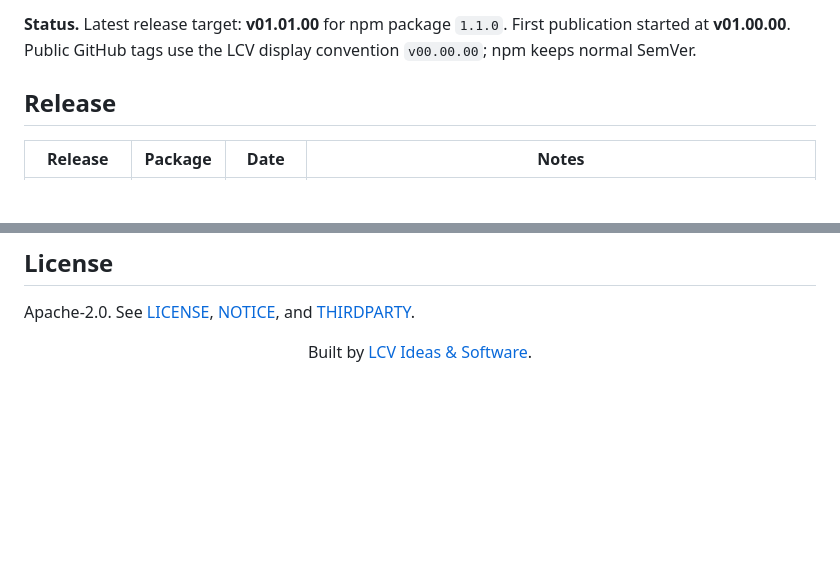
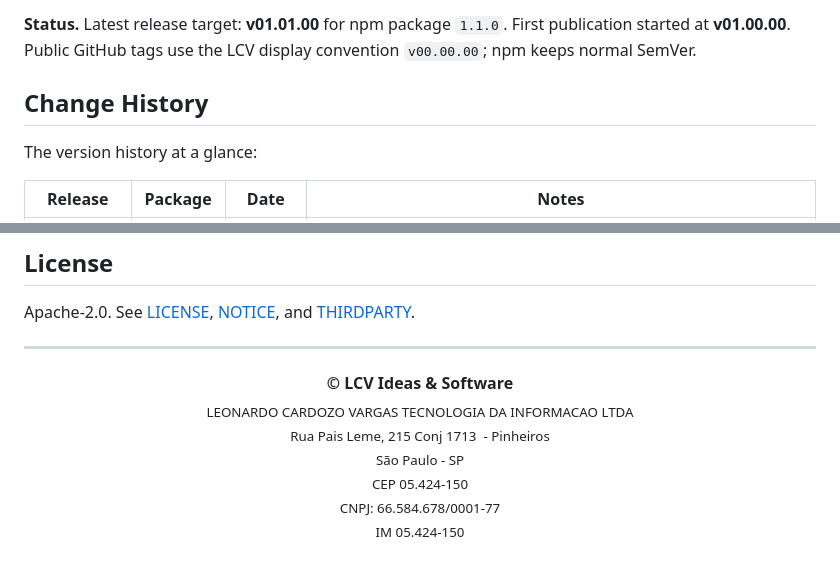
Before and after one commit to LCV-Ideas-Software/ultrabrain-mcp, a Markdown page: README.md, 2 parts joined by grey strips. GitHub-like rendering; blank space fills up the shorter version.

Commit message:
chore: sanitize public repository artifacts

```diff
--- a/README.md
+++ b/README.md
@@ -19,7 +19,9 @@
 
 **Status.** Latest release target: **v01.01.00** for npm package `1.1.0`. First publication started at **v01.00.00**. Public GitHub tags use the LCV display convention `v00.00.00`; npm keeps normal SemVer.
 
-## Release
+## Change History
+
+The version history at a glance:
 
 | Release     | Package | Date       | Notes                                                                                                                                                                                   |
 | ----------- | ------- | ---------- | --------------------------------------------------------------------------------------------------------------------------------------------------------------------------------------- |
@@ -144,6 +146,6 @@ See [docs/research-matrix.md](./docs/research-matrix.md). Ultrabrain imports ide
 
 Apache-2.0. See [LICENSE](./LICENSE), [NOTICE](./NOTICE), and [THIRDPARTY](./THIRDPARTY.md).
 
-<p align="center">
-  Built by <a href="https://github.com/LCV-Ideas-Software">LCV Ideas &amp; Software</a>.
-</p>
+---
+
+<p align="center"><span style="font-size: 1.5em;"><strong>© LCV Ideas &amp; Software</strong></span><br><sub>LEONARDO CARDOZO VARGAS TECNOLOGIA DA INFORMACAO LTDA<br>Rua Pais Leme, 215 Conj 1713&nbsp;&nbsp;- Pinheiros<br>São Paulo - SP<br>CEP 05.424-150<br>CNPJ: 66.584.678/0001-77<br>IM 05.424-150</sub></p>
```
